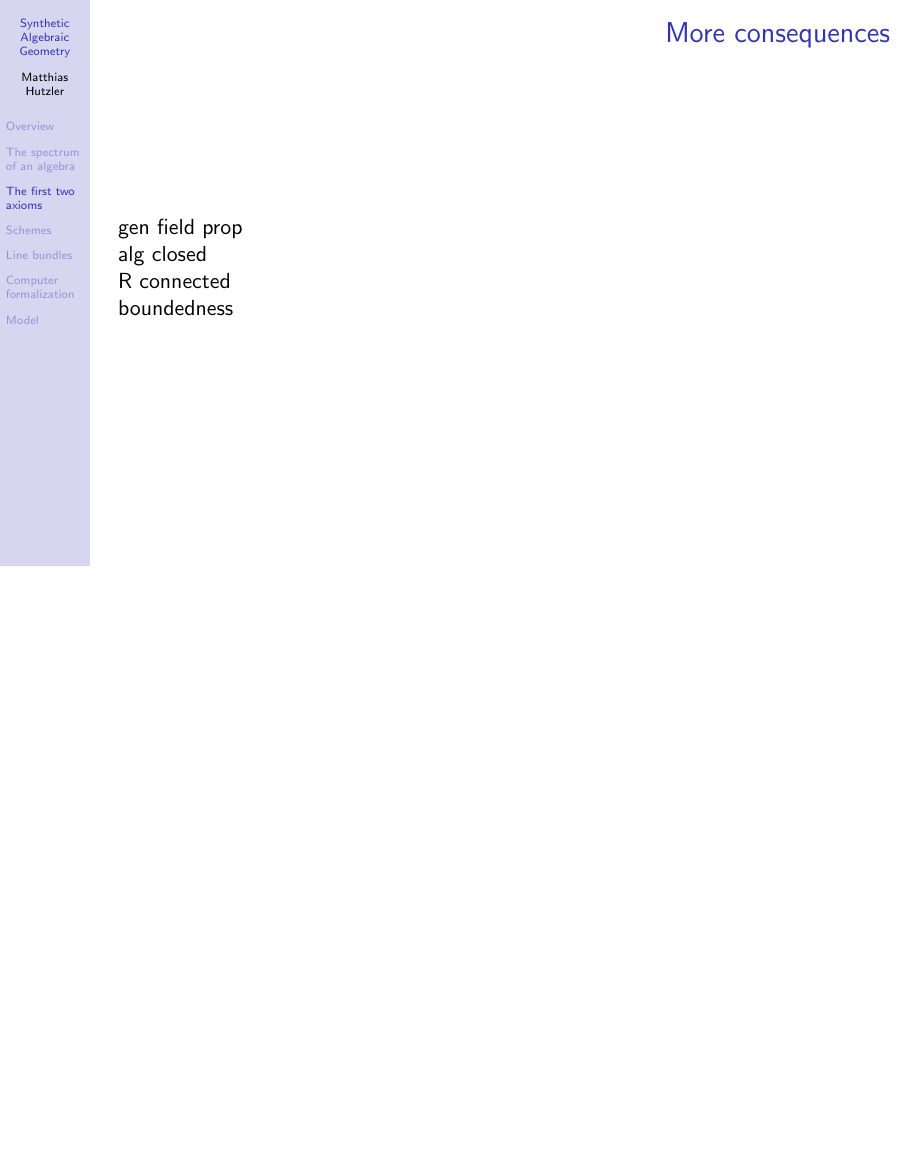
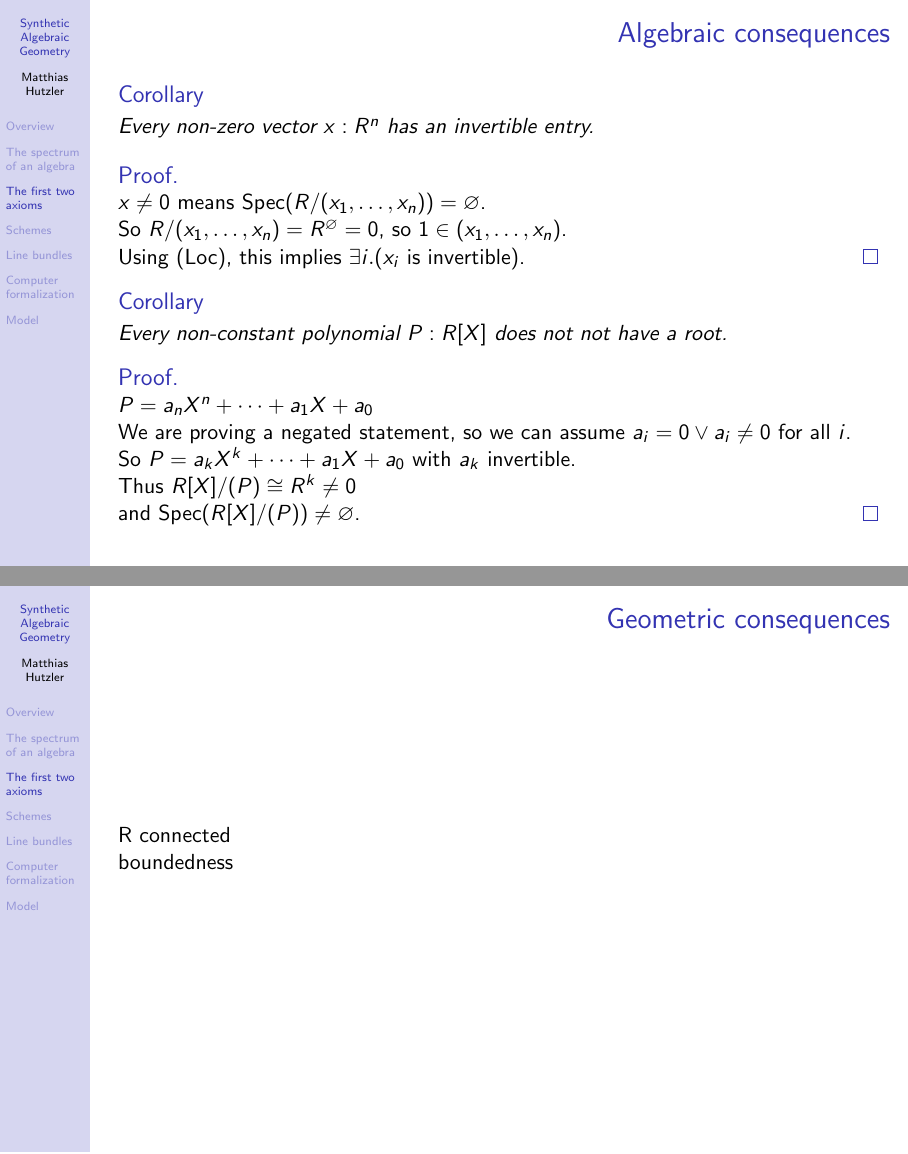
Before and after one commit to MatthiasHu/PC23-SAG-course, LaTeX slides (slides.tex): page 42 of 63 before the commit and pages 51 and 52 of 73 after it, the two joined at a grey line, the shorter picture padded with empty space. Compiled offline with pdfLaTeX.

Commit message:
algebraic consequences

```diff
--- a/slides.tex
+++ b/slides.tex
@@ -434,11 +434,40 @@
 \end{frame}
 
 \begin{frame}
-  \frametitle{More consequences}
+  \frametitle{Algebraic consequences}
 
-  gen field prop
+  \begin{corollary}
+    Every non-zero vector $x : R^n$ has an invertible entry.\\
+  \end{corollary}
+  \begin{proof}
+    \pause%
+    $x \neq 0$ means $\Spec(R/(x_1, \dots, x_n)) = \varnothing$.\\
+    \pause%
+    So $R/(x_1, \dots, x_n) = R^\varnothing = 0$, so $1 \in (x_1, \dots, x_n)$.\\
+    \pause%
+    Using (Loc), this implies $\exists i. (\text{$x_i$ is invertible})$.
+  \end{proof}
 
-  alg closed
+  \pause%
+  \begin{corollary}
+    Every non-constant polynomial $P : R[X]$ does not not have a root.
+  \end{corollary}
+  \begin{proof}
+    \pause%
+    $P = a_nX^n + \dots + a_1X + a_0$\\
+    \pause%
+    We are proving a negated statement, so we can assume $a_i = 0 \lor a_i \neq 0$ for all $i$.\\
+    \pause%
+    So $P = a_kX^k + \dots + a_1X + a_0$ with $a_k$ invertible.\\
+    \pause%
+    Thus $R[X]/(P) \cong R^k \neq 0$\\
+    \pause%
+    and $\Spec(R[X]/(P)) \neq \varnothing$.
+  \end{proof}
+\end{frame}
+
+\begin{frame}
+  \frametitle{Geometric consequences}
 
   R connected
 
```
